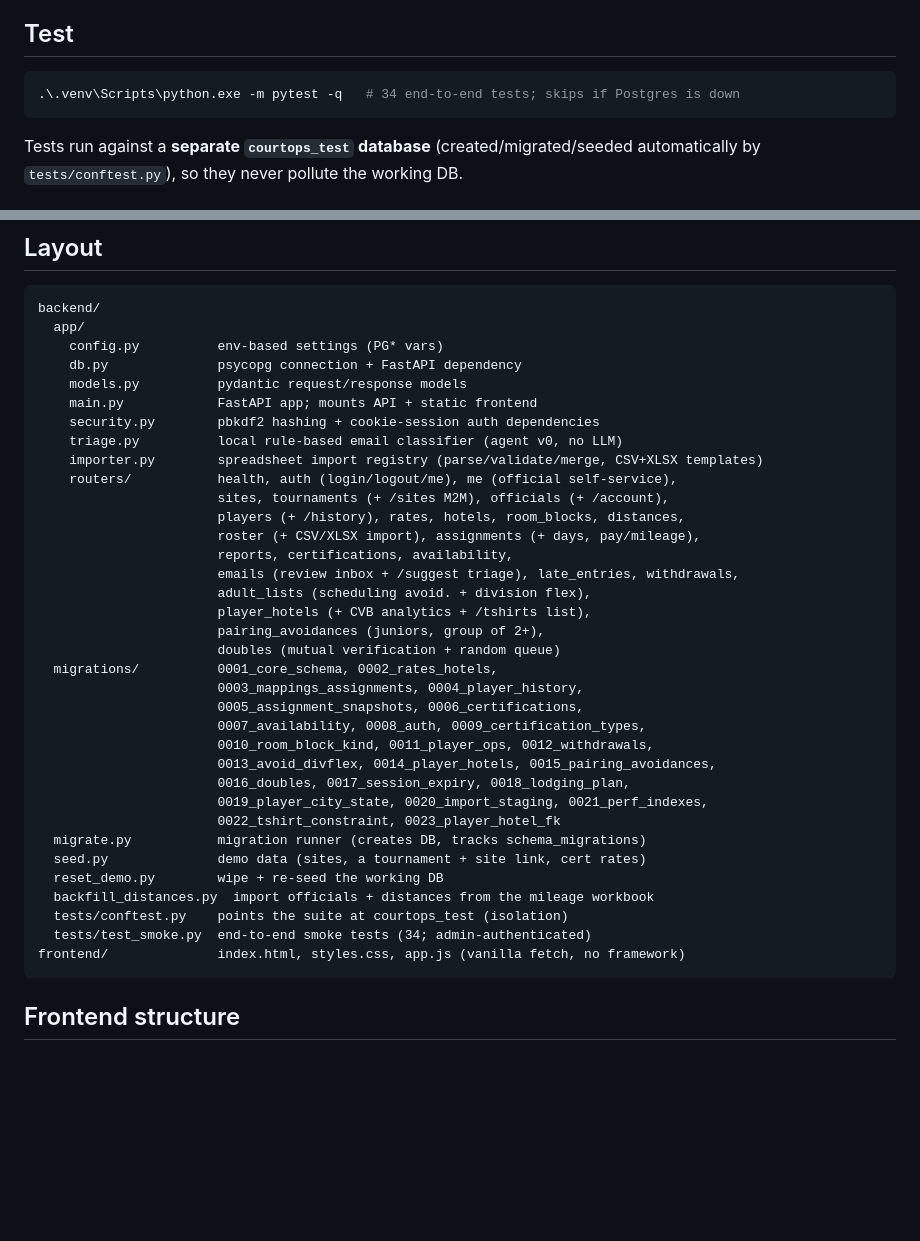
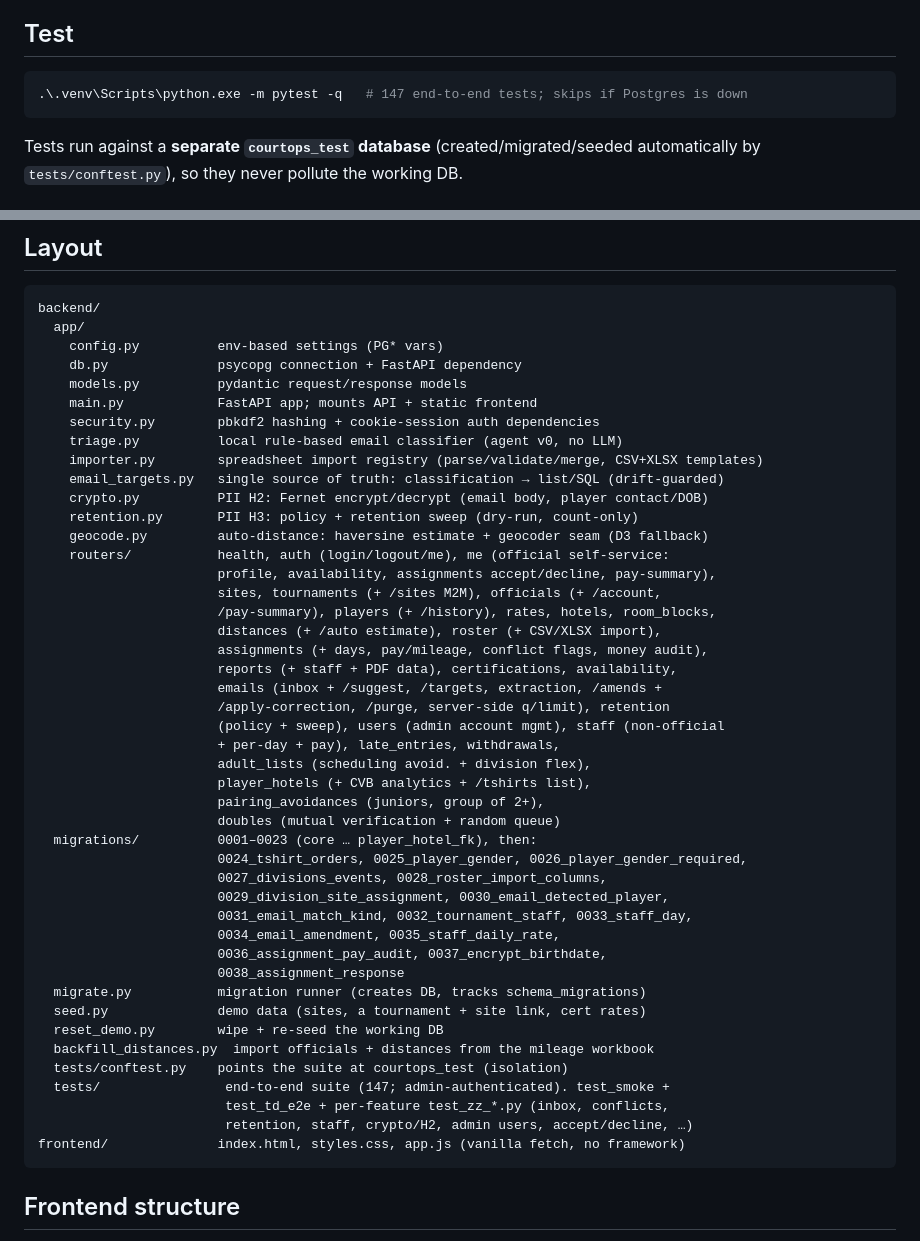
Before and after one commit to vkozyrev0/tennis-app, a Markdown page: backend/README.md, 2 parts joined by grey strips. GitHub-like rendering; blank space fills up the shorter version.

````diff
--- a/backend/README.md
+++ b/backend/README.md
@@ -33,7 +33,7 @@ new `migrations/*.sql` (tracked in `schema_migrations`).
 
 ## Test
 ```powershell
-.\.venv\Scripts\python.exe -m pytest -q   # 34 end-to-end tests; skips if Postgres is down
+.\.venv\Scripts\python.exe -m pytest -q   # 147 end-to-end tests; skips if Postgres is down
 ```
 Tests run against a **separate `courtops_test` database** (created/migrated/seeded
 automatically by `tests/conftest.py`), so they never pollute the working DB.
@@ -61,31 +61,41 @@ backend/
     security.py        pbkdf2 hashing + cookie-session auth dependencies
     triage.py          local rule-based email classifier (agent v0, no LLM)
     importer.py        spreadsheet import registry (parse/validate/merge, CSV+XLSX templates)
-    routers/           health, auth (login/logout/me), me (official self-service),
-                       sites, tournaments (+ /sites M2M), officials (+ /account),
-                       players (+ /history), rates, hotels, room_blocks, distances,
-                       roster (+ CSV/XLSX import), assignments (+ days, pay/mileage),
-                       reports, certifications, availability,
-                       emails (review inbox + /suggest triage), late_entries, withdrawals,
+    email_targets.py   single source of truth: classification → list/SQL (drift-guarded)
+    crypto.py          PII H2: Fernet encrypt/decrypt (email body, player contact/DOB)
+    retention.py       PII H3: policy + retention sweep (dry-run, count-only)
+    geocode.py         auto-distance: haversine estimate + geocoder seam (D3 fallback)
+    routers/           health, auth (login/logout/me), me (official self-service:
+                       profile, availability, assignments accept/decline, pay-summary),
+                       sites, tournaments (+ /sites M2M), officials (+ /account,
+                       /pay-summary), players (+ /history), rates, hotels, room_blocks,
+                       distances (+ /auto estimate), roster (+ CSV/XLSX import),
+                       assignments (+ days, pay/mileage, conflict flags, money audit),
+                       reports (+ staff + PDF data), certifications, availability,
+                       emails (inbox + /suggest, /targets, extraction, /amends +
+                       /apply-correction, /purge, server-side q/limit), retention
+                       (policy + sweep), users (admin account mgmt), staff (non-official
+                       + per-day + pay), late_entries, withdrawals,
                        adult_lists (scheduling avoid. + division flex),
                        player_hotels (+ CVB analytics + /tshirts list),
                        pairing_avoidances (juniors, group of 2+),
                        doubles (mutual verification + random queue)
-  migrations/          0001_core_schema, 0002_rates_hotels,
-                       0003_mappings_assignments, 0004_player_history,
-                       0005_assignment_snapshots, 0006_certifications,
-                       0007_availability, 0008_auth, 0009_certification_types,
-                       0010_room_block_kind, 0011_player_ops, 0012_withdrawals,
-                       0013_avoid_divflex, 0014_player_hotels, 0015_pairing_avoidances,
-                       0016_doubles, 0017_session_expiry, 0018_lodging_plan,
-                       0019_player_city_state, 0020_import_staging, 0021_perf_indexes,
-                       0022_tshirt_constraint, 0023_player_hotel_fk
+  migrations/          0001–0023 (core … player_hotel_fk), then:
+                       0024_tshirt_orders, 0025_player_gender, 0026_player_gender_required,
+                       0027_divisions_events, 0028_roster_import_columns,
+                       0029_division_site_assignment, 0030_email_detected_player,
+                       0031_email_match_kind, 0032_tournament_staff, 0033_staff_day,
+                       0034_email_amendment, 0035_staff_daily_rate,
+                       0036_assignment_pay_audit, 0037_encrypt_birthdate,
+                       0038_assignment_response
   migrate.py           migration runner (creates DB, tracks schema_migrations)
   seed.py              demo data (sites, a tournament + site link, cert rates)
   reset_demo.py        wipe + re-seed the working DB
   backfill_distances.py  import officials + distances from the mileage workbook
   tests/conftest.py    points the suite at courtops_test (isolation)
-  tests/test_smoke.py  end-to-end smoke tests (34; admin-authenticated)
+  tests/                end-to-end suite (147; admin-authenticated). test_smoke +
+                        test_td_e2e + per-feature test_zz_*.py (inbox, conflicts,
+                        retention, staff, crypto/H2, admin users, accept/decline, …)
 frontend/              index.html, styles.css, app.js (vanilla fetch, no framework)
 ```
 
````
Also changed, not shown: docs/changelog.md (+30 -0 lines), docs/test-coverage.md (+4 -2 lines).
